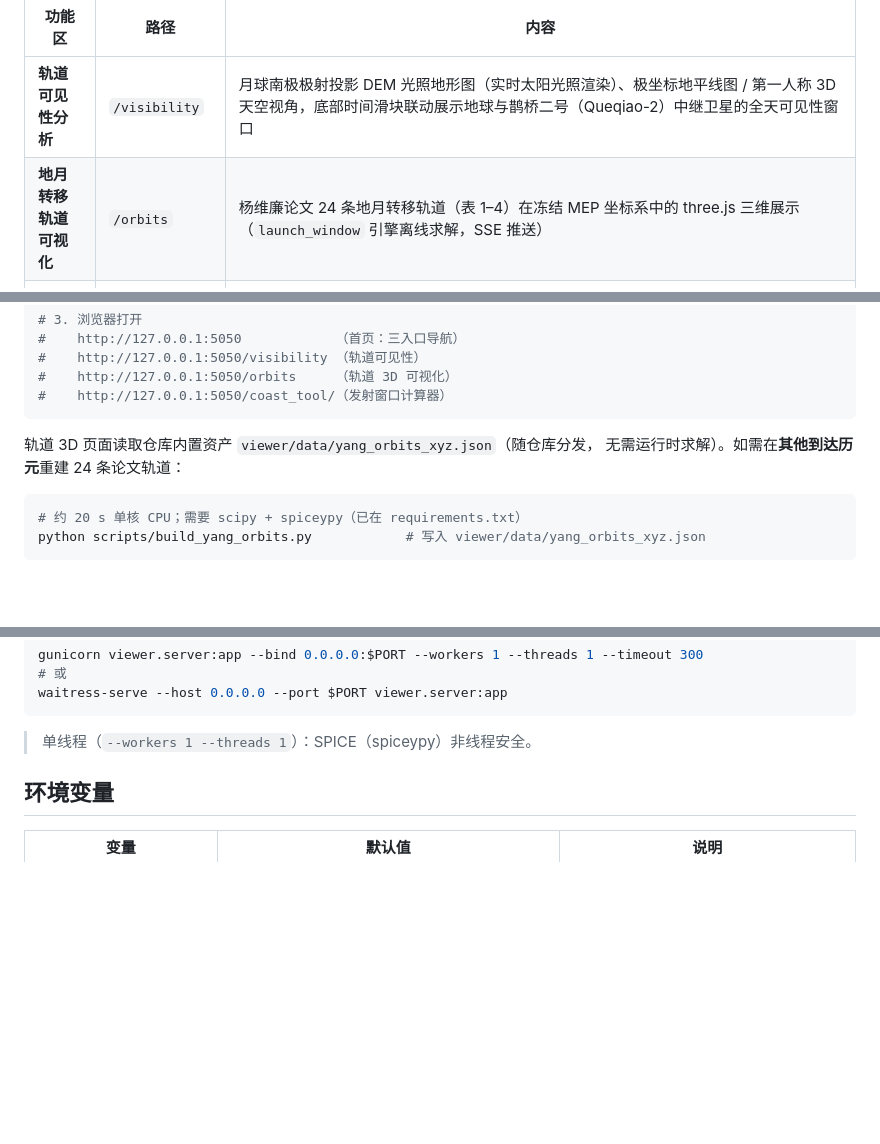
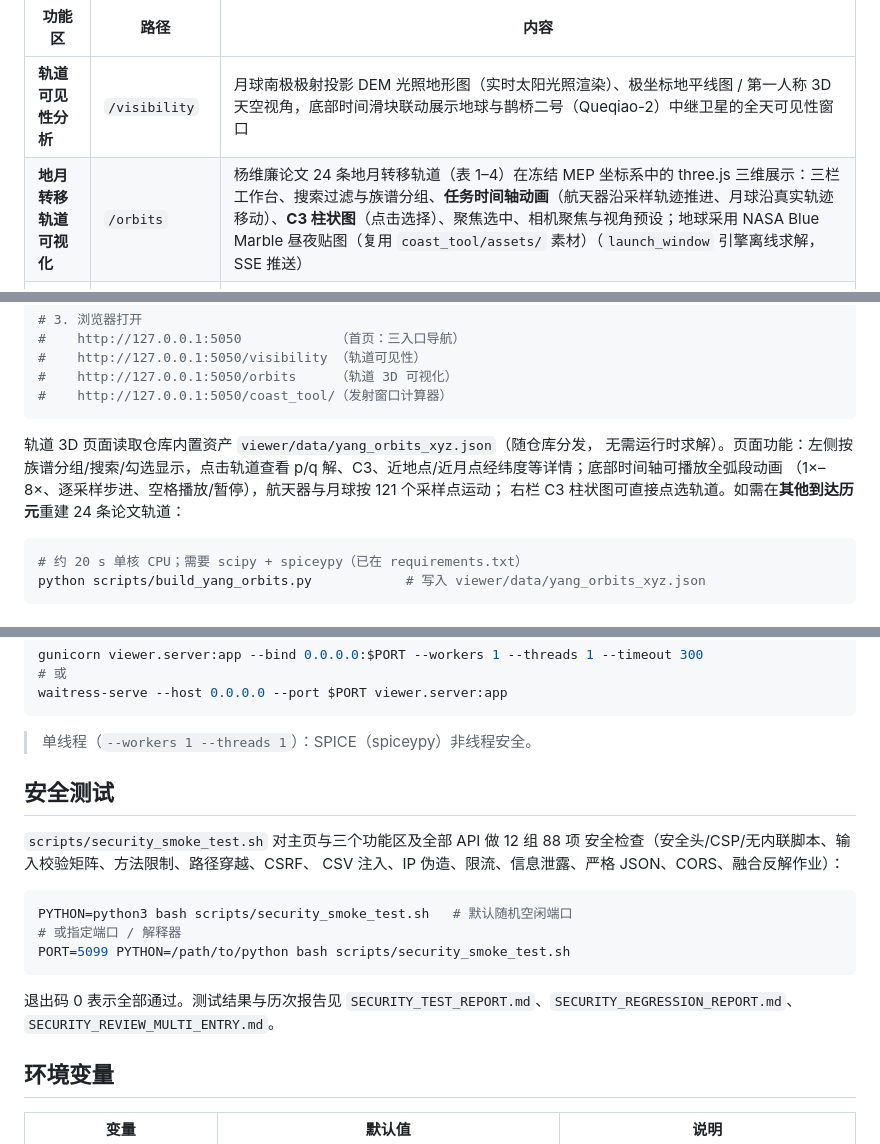
Before and after one commit to Aequatio-Space/Queqiao2-visibility, a Markdown page: README.md, 3 parts joined by grey strips. GitHub-like rendering; blank space fills up the shorter version.

Commit message:
docs: orbit viewer features, Blue Marble attribution, security test guide

````diff
--- a/README.md
+++ b/README.md
@@ -5,7 +5,7 @@
 | 功能区 | 路径 | 内容 |
 | --- | --- | --- |
 | **轨道可见性分析** | `/visibility` | 月球南极极射投影 DEM 光照地形图（实时太阳光照渲染）、极坐标地平线图 / 第一人称 3D 天空视角，底部时间滑块联动展示地球与鹊桥二号（Queqiao-2）中继卫星的全天可见性窗口 |
-| **地月转移轨道可视化** | `/orbits` | 杨维廉论文 24 条地月转移轨道（表 1–4）在冻结 MEP 坐标系中的 three.js 三维展示（`launch_window` 引擎离线求解，SSE 推送） |
+| **地月转移轨道可视化** | `/orbits` | 杨维廉论文 24 条地月转移轨道（表 1–4）在冻结 MEP 坐标系中的 three.js 三维展示：三栏工作台、搜索过滤与族谱分组、**任务时间轴动画**（航天器沿采样轨迹推进、月球沿真实轨迹移动）、**C3 柱状图**（点击选择）、聚焦选中、相机聚焦与视角预设；地球采用 NASA Blue Marble 昼夜贴图（复用 `coast_tool/assets/` 素材）（`launch_window` 引擎离线求解，SSE 推送） |
 | **月球发射窗口计算器** | `/coast_tool/` | 停泊轨道滑行方案（固定射向走廊 → ~200 km 停泊 → 滑行相位闭合 → TLI 入 LTO），四体引力修正支持**任意目标环月倾角 i_M ∈ [0°,180°]**；内置 **CZ-5/CZ-8 火箭能力核对**与**嫦娥五号/鹊桥二号/嫦娥六号三个验证案例**（展示滑行偏长等已知误差）；右侧另附**可选的融合反向求解**（高精度 L6 家族表反解，须确认后运行） |
 
 数据由服务端计算（SPICE 天历 + 月球 DEM），前端全部基于 Canvas/WebGL
@@ -73,7 +73,10 @@ DEM_PATH=/path/to/ldem_87s_5mpp.tif PORT=5050 python viewer/server.py
 ```
 
 轨道 3D 页面读取仓库内置资产 `viewer/data/yang_orbits_xyz.json`（随仓库分发，
-无需运行时求解）。如需在**其他到达历元**重建 24 条论文轨道：
+无需运行时求解）。页面功能：左侧按族谱分组/搜索/勾选显示，点击轨道查看
+p/q 解、C3、近地点/近月点经纬度等详情；底部时间轴可播放全弧段动画
+（1×–8×、逐采样步进、空格播放/暂停），航天器与月球按 121 个采样点运动；
+右栏 C3 柱状图可直接点选轨道。如需在**其他到达历元**重建 24 条论文轨道：
 
 ```bash
 # 约 20 s 单核 CPU；需要 scipy + spiceypy（已在 requirements.txt）
@@ -115,6 +118,22 @@ waitress-serve --host 0.0.0.0 --port $PORT viewer.server:app
 ```
 
 > 单线程（`--workers 1 --threads 1`）：SPICE（spiceypy）非线程安全。
+
+## 安全测试
+
+`scripts/security_smoke_test.sh` 对主页与三个功能区及全部 API 做 12 组 88 项
+安全检查（安全头/CSP/无内联脚本、输入校验矩阵、方法限制、路径穿越、CSRF、
+CSV 注入、IP 伪造、限流、信息泄露、严格 JSON、CORS、融合反解作业）：
+
+```bash
+PYTHON=python3 bash scripts/security_smoke_test.sh   # 默认随机空闲端口
+# 或指定端口 / 解释器
+PORT=5099 PYTHON=/path/to/python bash scripts/security_smoke_test.sh
+```
+
+退出码 0 表示全部通过。测试结果与历次报告见
+`SECURITY_TEST_REPORT.md`、`SECURITY_REGRESSION_REPORT.md`、
+`SECURITY_REVIEW_MULTI_ENTRY.md`。
 
 ## 环境变量
 
````
Also changed, not shown: THIRD_PARTY_NOTICES.md (+3 -2 lines).
